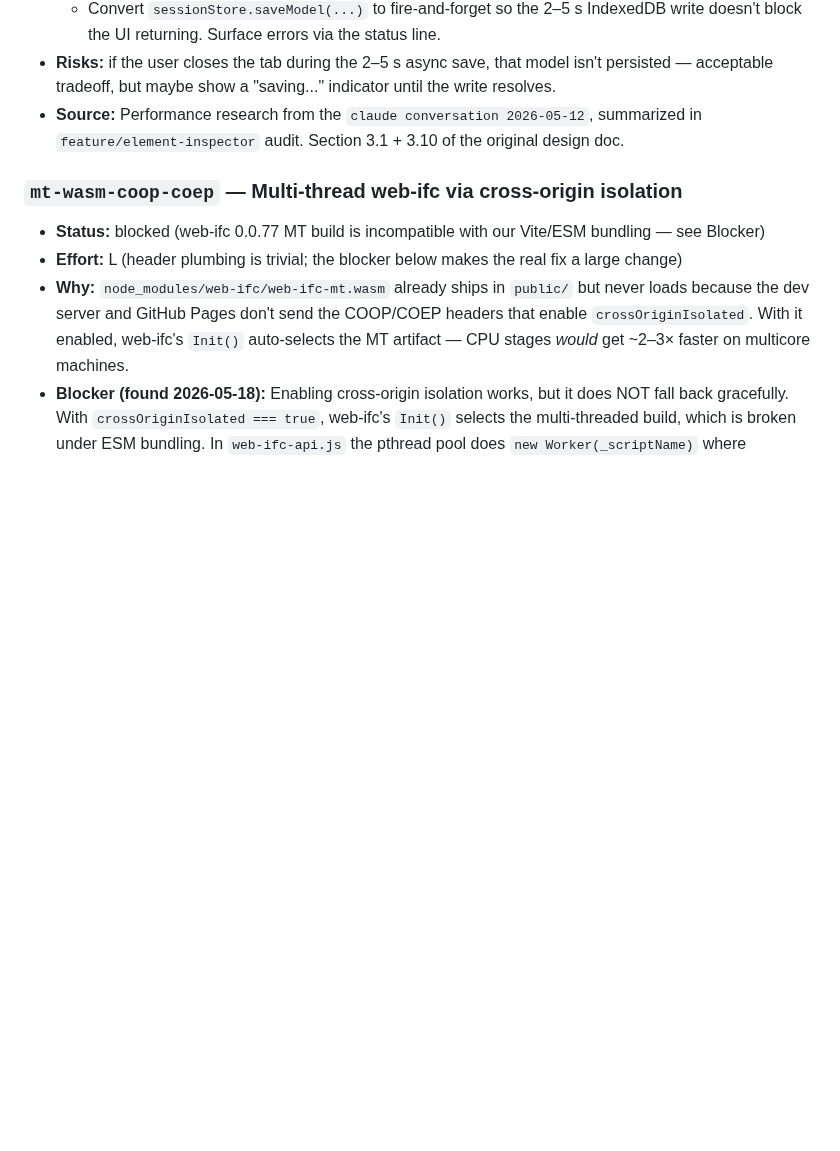
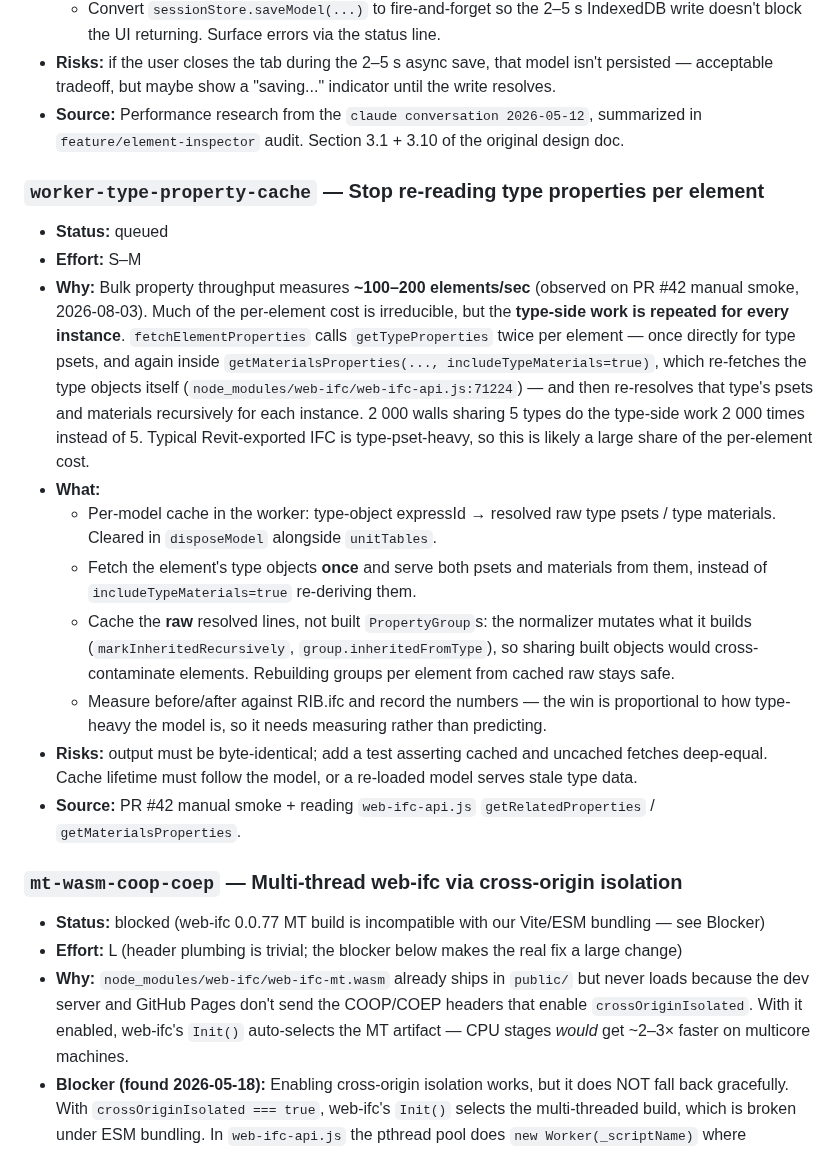
Before and after one commit to magnusfjeldolsen/ifcviewer, a Markdown page: dev/plans/roadmap.md, the part around one of its changes. Drawn GitHub-style; blank space fills up the shorter version.

```diff
--- a/dev/plans/roadmap.md
+++ b/dev/plans/roadmap.md
@@ -29,6 +29,18 @@ When a new card is created, default to `queued` and give it a stable slug (kebab
 - **Risks:** if the user closes the tab during the 2–5 s async save, that model isn't persisted — acceptable tradeoff, but maybe show a "saving..." indicator until the write resolves.
 - **Source:** Performance research from the `claude conversation 2026-05-12`, summarized in `feature/element-inspector` audit. Section 3.1 + 3.10 of the original design doc.
 
+### `worker-type-property-cache` — Stop re-reading type properties per element
+- **Status:** queued
+- **Effort:** S–M
+- **Why:** Bulk property throughput measures **~100–200 elements/sec** (observed on PR #42 manual smoke, 2026-08-03). Much of the per-element cost is irreducible, but the **type-side work is repeated for every instance**. `fetchElementProperties` calls `getTypeProperties` twice per element — once directly for type psets, and again inside `getMaterialsProperties(..., includeTypeMaterials=true)`, which re-fetches the type objects itself (`node_modules/web-ifc/web-ifc-api.js:71224`) — and then re-resolves that type's psets and materials recursively for each instance. 2 000 walls sharing 5 types do the type-side work 2 000 times instead of 5. Typical Revit-exported IFC is type-pset-heavy, so this is likely a large share of the per-element cost.
+- **What:**
+  - Per-model cache in the worker: type-object expressId → resolved raw type psets / type materials. Cleared in `disposeModel` alongside `unitTables`.
+  - Fetch the element's type objects **once** and serve both psets and materials from them, instead of `includeTypeMaterials=true` re-deriving them.
+  - Cache the **raw** resolved lines, not built `PropertyGroup`s: the normalizer mutates what it builds (`markInheritedRecursively`, `group.inheritedFromType`), so sharing built objects would cross-contaminate elements. Rebuilding groups per element from cached raw stays safe.
+  - Measure before/after against RIB.ifc and record the numbers — the win is proportional to how type-heavy the model is, so it needs measuring rather than predicting.
+- **Risks:** output must be byte-identical; add a test asserting cached and uncached fetches deep-equal. Cache lifetime must follow the model, or a re-loaded model serves stale type data.
+- **Source:** PR #42 manual smoke + reading `web-ifc-api.js` `getRelatedProperties` / `getMaterialsProperties`.
+
 ### `mt-wasm-coop-coep` — Multi-thread web-ifc via cross-origin isolation
 - **Status:** blocked (web-ifc 0.0.77 MT build is incompatible with our Vite/ESM bundling — see Blocker)
 - **Effort:** L (header plumbing is trivial; the blocker below makes the real fix a large change)
```
Also changed, not shown: other parts of dev/plans/roadmap.md (+24 -51 lines).
